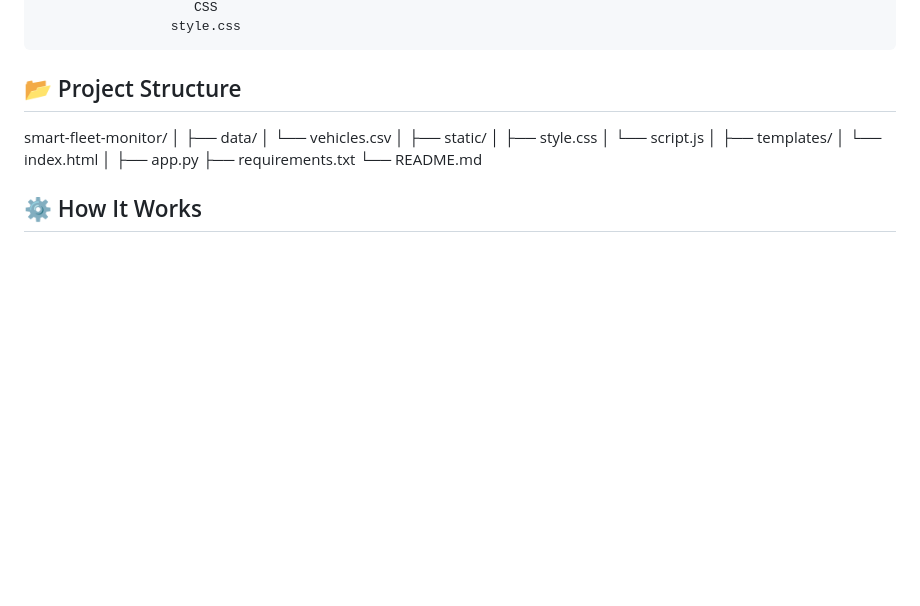
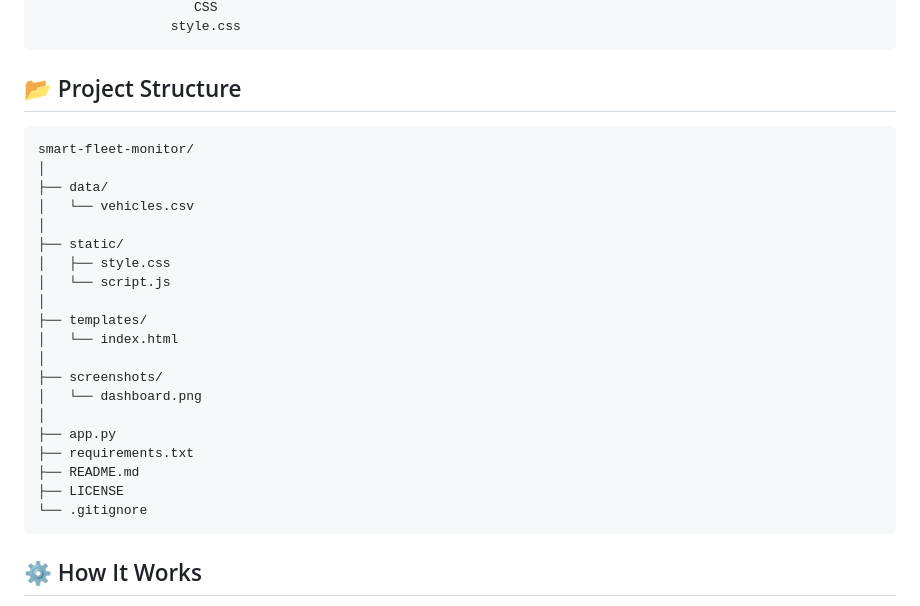
Before and after one commit to Brindhaa-S-M/smart-fleet-monitor, a Markdown page: README.md, the part around the change. GitHub-like rendering; blank space fills up the shorter version.

Commit message:
Fix project structure formatting

````diff
--- a/README.md
+++ b/README.md
@@ -61,6 +61,8 @@ Smart Fleet Monitor provides a centralized web dashboard for viewing and monitor
                      style.css
 
 ## 📂 Project Structure
+
+```text
 smart-fleet-monitor/
 │
 ├── data/
@@ -73,9 +75,15 @@ smart-fleet-monitor/
 ├── templates/
 │   └── index.html
 │
+├── screenshots/
+│   └── dashboard.png
+│
 ├── app.py
 ├── requirements.txt
-└── README.md
+├── README.md
+├── LICENSE
+└── .gitignore
+```
 
 ## ⚙️ How It Works
 1. Vehicle information is stored in `vehicles.csv`.
````
